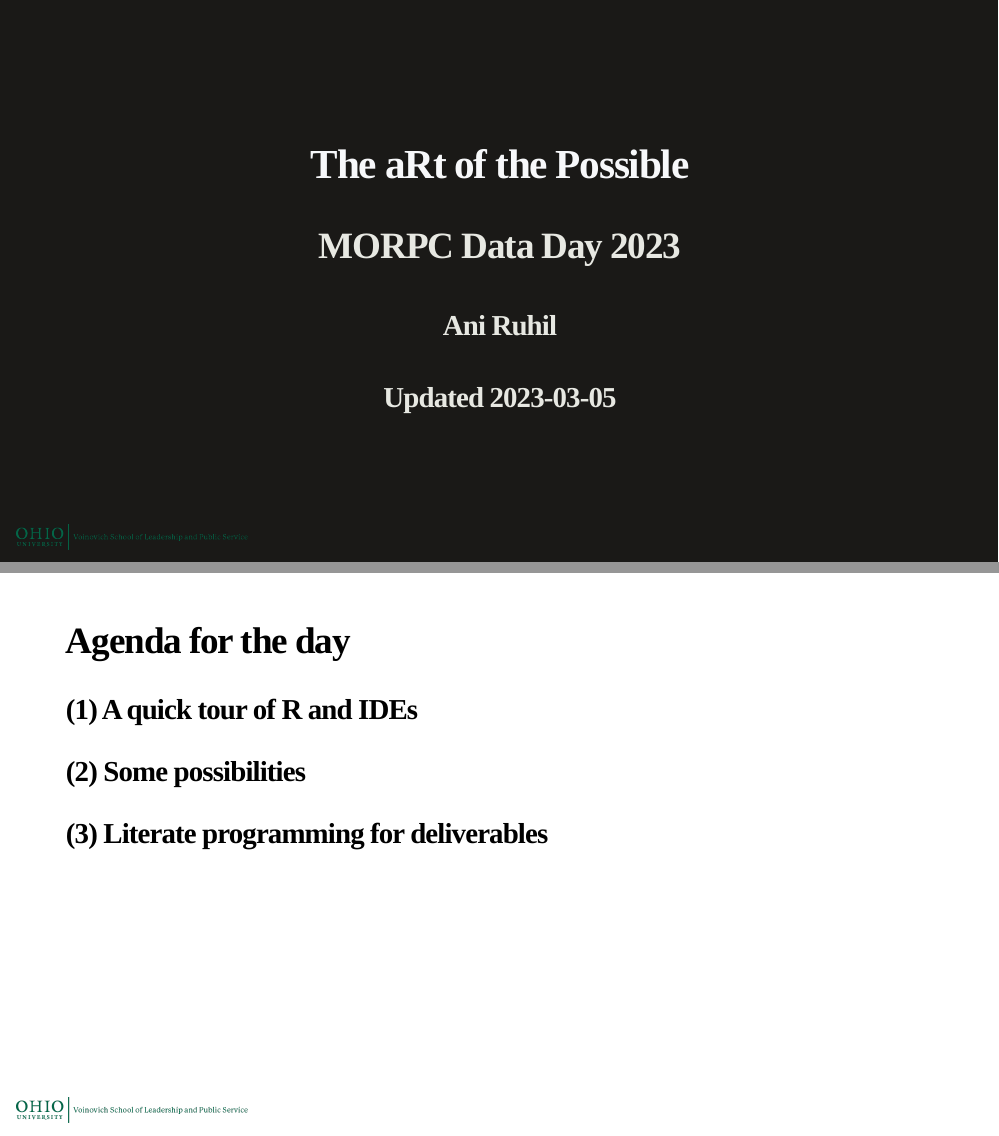
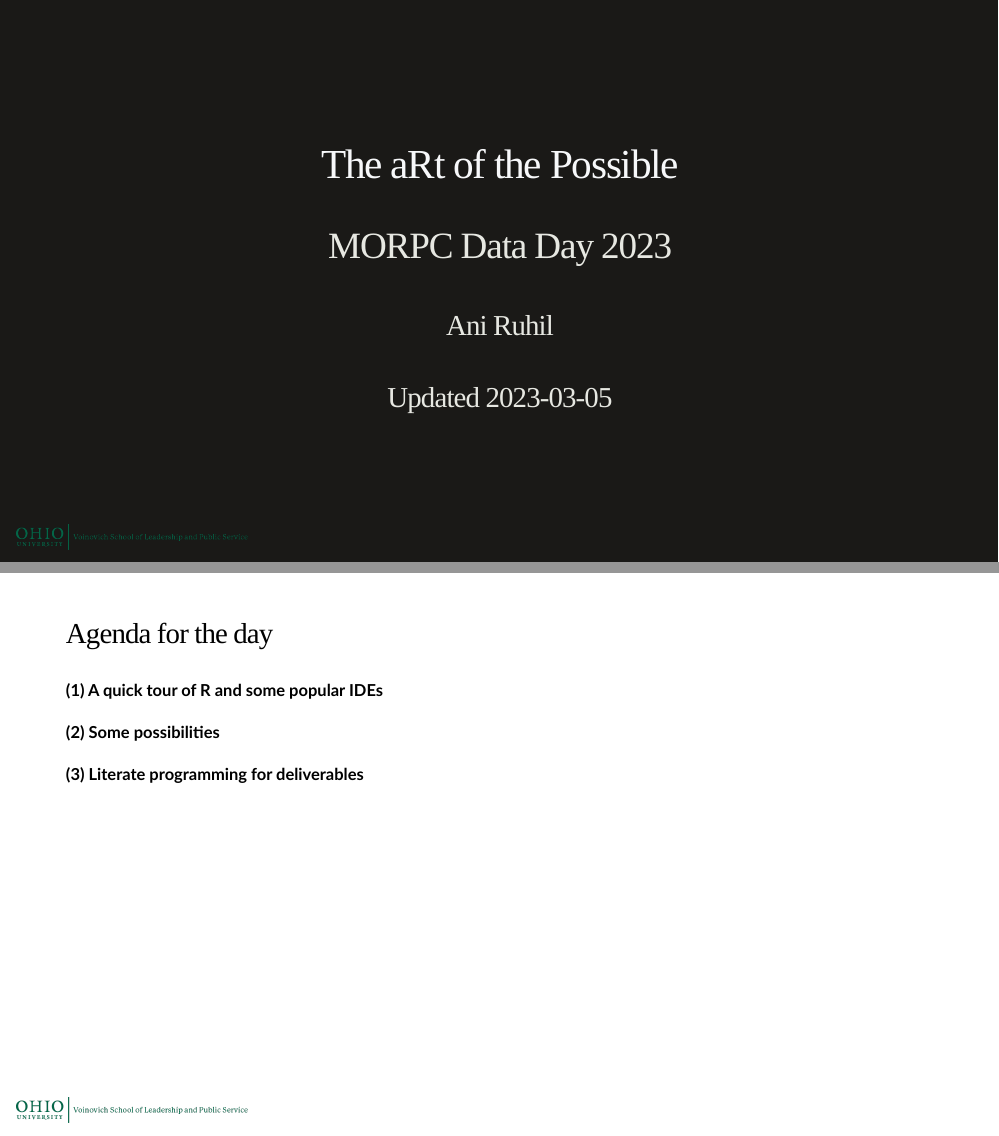
Before and after one commit to aniruhil/morpc23, an R Markdown document (index.Rmd): pages 1 and 2 of 26, joined at a grey line. Rendered offline with R 4.5, knitr and Pandoc, with nearby package versions; the slides are laid out offline by our stand-in for remark.js, each with all of its steps uncovered, in fonts that may differ from those the slides ask for, and without slide numbers, shadows or browser add-ons; some code elsewhere in the file could not run offline.

Commit message:
changed h1:h4 font to Poppins 300

````diff
--- a/css/fonts.css
+++ b/css/fonts.css
@@ -1,28 +1,30 @@
 @import url(https://fonts.googleapis.com/css?family=Lato);
+@import url(https://fonts.googleapis.com/css?family=Poppins);
+@import url(https://fonts.googleapis.com/css?family=Ubuntu);
 @import url(https://fonts.googleapis.com/css?family=Mukta);
 @import url(https://fonts.googleapis.com/css?family=Muli:600,700,800);
 @import url('https://fonts.googleapis.com/css?family=Inconsolata:400');
 @import url('https://fonts.googleapis.com/css?family=Cormorant+Upright:700');
 
 body {
-  font-family: Lato, 'Palatino Linotype', 'Book Antiqua', Mukta, 'Microsoft YaHei', 'Songti SC', sans-serif;
+  font-family: Lato, Poppins, 'Palatino Linotype', 'Book Antiqua', Mukta, 'Microsoft YaHei', 'Songti SC', sans-serif;
 }
 
 h1, h2, h3 {
-  font-family: 'Muli';
-  font-weight: 600;
+  font-family: 'Poppins';
+  font-weight: 300;
 }
 
 .inverse h1 {
-  font-family: 'Muli';
-  font-weight: 800;
+  font-family: 'Poppins';
+  font-weight: 400;
   font-size: 2.5em;
 }
 
 .remark-code, .remark-inline-code {
-  font-family: 'Inconsolata', 'Lucida Console', 'Mukta', monospace;
+  font-family: 'Inconsolata', 'Ubuntu', 'Mukta', monospace;
 /*  font-size: 18px; */
-  font-weight: 650;
+  font-weight: 600;
 }
 
 .fancy{
--- a/index.Rmd
+++ b/index.Rmd
@@ -41,14 +41,14 @@ library(tidyverse)
 library(kableExtra)
 library(formattable)
 library(here)
-library(hrbragg)
+#library(hrbragg)
 
 options(htmltools.dir.version = FALSE)
 
 knitr::opts_chunk$set(
   echo = FALSE, warning = FALSE, message = FALSE,
   dpi = 300, cache = TRUE, tidy = FALSE, fig.align = "center",
-  fig.width = 9, fig.height = 6, out.width = "100%", dev = "ragg_png"
+  fig.width = 9, fig.height = 6, out.width = "100%", dev = "png"
   )
 
 knitr::write_bib(c("knitr", "stringr"), "", width = 60)
@@ -112,13 +112,13 @@ xaringanExtra::use_progress_bar(
 ```
 
 
-## Agenda for the day
+### Agenda for the day
 
-### (1) A quick tour of R and IDEs
+#### (1) A quick tour of R and some popular IDEs
 
-### (2) Some possibilities
+#### (2) Some possibilities
 
-### (3) Literate programming for deliverables
+#### (3) Literate programming for deliverables
 
 ---
 
````
Also changed, not shown: index.html, index_files/figure-html/all-ohio-tracts-1.png, index_files/figure-html/county-tracts-1.png, index_files/figure-html/unnamed-chunk-12-1.png, index_files/figure-html/widgets/widget_leaflet-test.html, index.Rmd (29 more changed lines), 206 other files.
